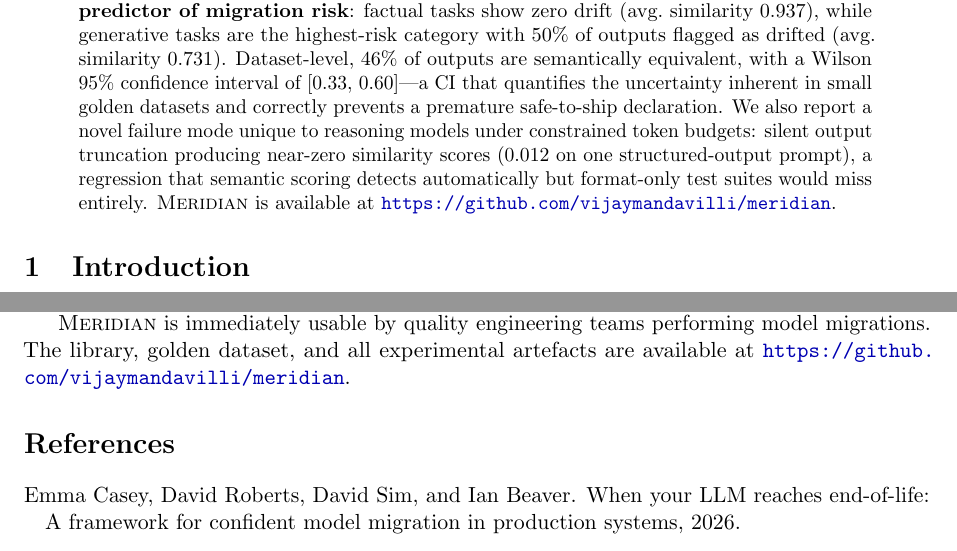
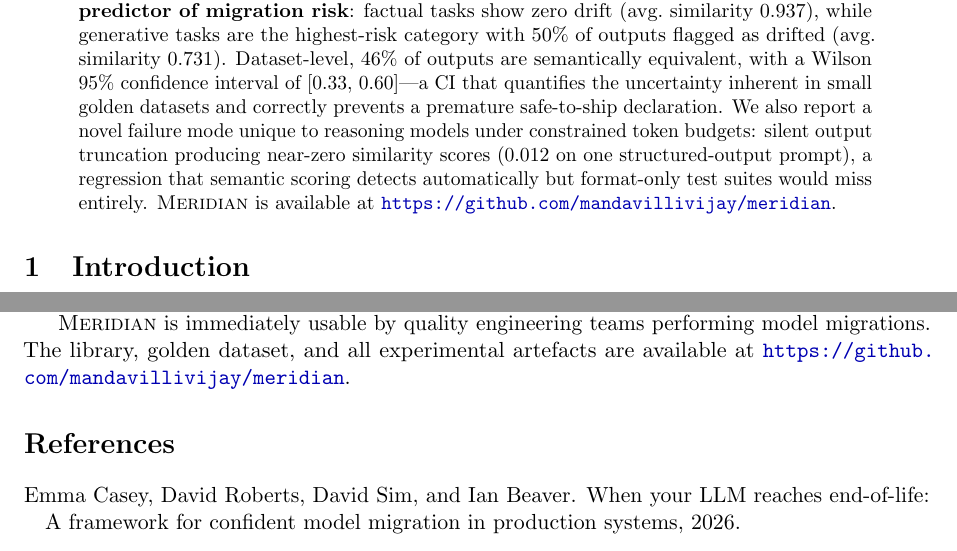
Before and after one commit to mandavillivijay/meridian, a LaTeX paper (paper/meridian.tex): two parts of pages 1 and 7 of 8, joined at a grey line, cut so that both start at the same text. Compiled offline with pdfLaTeX.

Commit message:
Fix GitHub URL to correct username (mandavillivijay)
Co-Authored-By: Claude Sonnet 4.6 <noreply@anthropic.com>

```diff
--- a/paper/meridian.tex
+++ b/paper/meridian.tex
@@ -72,7 +72,7 @@ We also report a novel failure mode unique to reasoning models under constrained
 budgets: silent output truncation producing near-zero similarity scores
 (0.012 on one structured-output prompt), a regression that semantic scoring detects
 automatically but format-only test suites would miss entirely.
-\textsc{Meridian} is available at \url{https://github.com/vijaymandavilli/meridian}.
+\textsc{Meridian} is available at \url{https://github.com/mandavillivijay/meridian}.
 \end{abstract}
 
 % ─────────────────────────────────────────────────────────────────────────────
@@ -534,7 +534,7 @@ safe-to-ship declarations that raw proportion estimates would permit.
 \textsc{Meridian} is immediately usable by quality engineering teams performing
 model migrations.
 The library, golden dataset, and all experimental artefacts are available at
-\url{https://github.com/vijaymandavilli/meridian}.
+\url{https://github.com/mandavillivijay/meridian}.
 
 % ─────────────────────────────────────────────────────────────────────────────
 \bibliographystyle{plainnat}
```
Also changed, not shown: paper/references.bib (+1 -1 lines), README.md.
